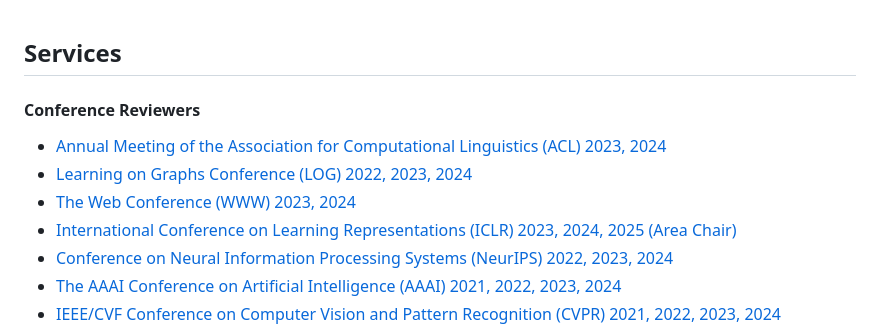
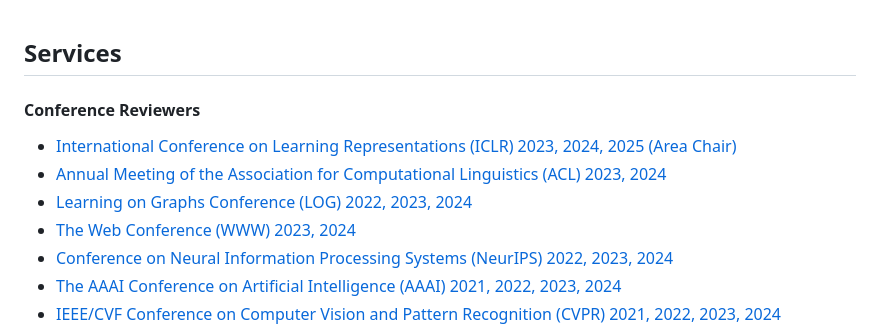
Before and after one commit to wangywUST/wangywust.github.io, a Markdown page: _includes/services.md, the part around the change. Drawn GitHub-style.

```diff
--- a/_includes/services.md
+++ b/_includes/services.md
@@ -23,10 +23,10 @@
 <h4 style="margin:0 10px 0;">Conference Reviewers</h4>
 
 <ul style="margin:0 0 5px;">
+  <li><a href="https://neurips.cc/Conferences/2022"><autocolor>International Conference on Learning Representations (ICLR) 2023, 2024, 2025 (Area Chair)</autocolor></a></li>
   <li><a href="http://cvpr2023.thecvf.com/"><autocolor>Annual Meeting of the Association for Computational Linguistics (ACL) 2023, 2024</autocolor></a></li>
   <li><a href="http://iccv2023.thecvf.com/"><autocolor>Learning on Graphs Conference (LOG) 2022, 2023, 2024</autocolor></a></li>
   <li><a href="https://eccv2022.ecva.net/"><autocolor>The Web Conference (WWW) 2023, 2024</autocolor></a></li>
-  <li><a href="https://neurips.cc/Conferences/2022"><autocolor>International Conference on Learning Representations (ICLR) 2023, 2024, 2025 (Area Chair)</autocolor></a></li>
   <li><a href="https://icml.cc/Conferences/2022"><autocolor>Conference on Neural Information Processing Systems (NeurIPS) 2022, 2023, 2024</autocolor></a></li>
   <li><a href="https://iclr.cc/Conferences/2023"><autocolor>The AAAI Conference on Artificial Intelligence (AAAI) 2021, 2022, 2023, 2024</autocolor></a></li>
   <li><a href="https://aaai.org/Conferences/AAAI-23/"><autocolor>IEEE/CVF Conference on Computer Vision and Pattern Recognition (CVPR) 2021, 2022, 2023, 2024</autocolor></a></li>
```
